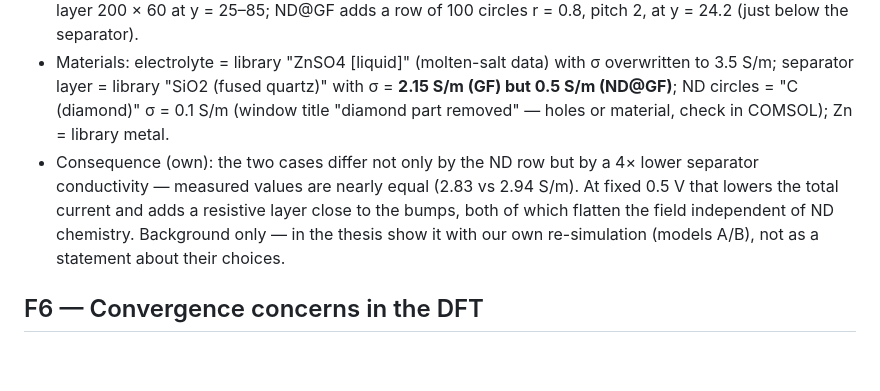
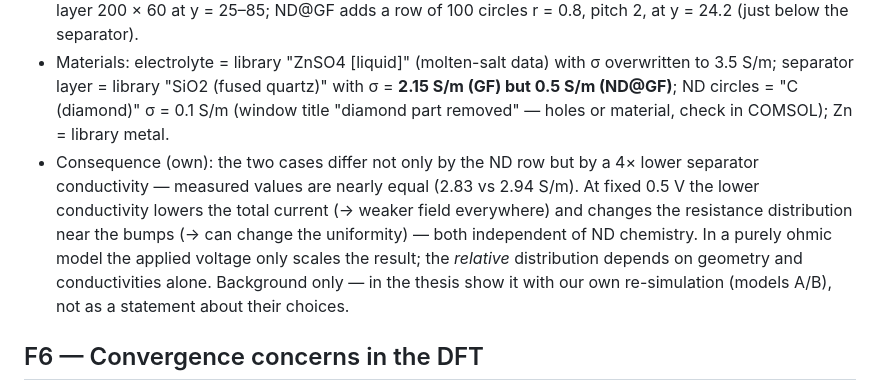
Before and after one commit to KonradBraun/Master-Thesis-Tsinghua, a Markdown page: Literature/paper-summary.md, the part around the change. GitHub-like rendering; blank space fills up the shorter version.

Commit message:
Notes: in an ohmic model the applied voltage only rescales; fix A-D plan
Co-Authored-By: Claude Opus 5.5 <noreply@anthropic.com>

```diff
--- a/Literature/paper-summary.md
+++ b/Literature/paper-summary.md
@@ -189,7 +189,7 @@ A **0.5 V** cathodic overpotential is applied, while the measured nucleation ove
 - Stationary; Terminal 0.5 V (boundary 9) vs Ground (boundary 2).
 - Geometry (µm): domain 200 × 150; Zn 200 × 10 below y = 0 with semicircular bumps r = 15; separator layer 200 × 60 at y = 25–85; ND@GF adds a row of 100 circles r = 0.8, pitch 2, at y = 24.2 (just below the separator).
 - Materials: electrolyte = library "ZnSO4 [liquid]" (molten-salt data) with σ overwritten to 3.5 S/m; separator layer = library "SiO2 (fused quartz)" with σ = **2.15 S/m (GF) but 0.5 S/m (ND@GF)**; ND circles = "C (diamond)" σ = 0.1 S/m (window title "diamond part removed" — holes or material, check in COMSOL); Zn = library metal.
-- Consequence (own): the two cases differ not only by the ND row but by a 4× lower separator conductivity — measured values are nearly equal (2.83 vs 2.94 S/m). At fixed 0.5 V that lowers the total current and adds a resistive layer close to the bumps, both of which flatten the field independent of ND chemistry. Background only — in the thesis show it with our own re-simulation (models A/B), not as a statement about their choices.
+- Consequence (own): the two cases differ not only by the ND row but by a 4× lower separator conductivity — measured values are nearly equal (2.83 vs 2.94 S/m). At fixed 0.5 V the lower conductivity lowers the total current (→ weaker field everywhere) and changes the resistance distribution near the bumps (→ can change the uniformity) — both independent of ND chemistry. In a purely ohmic model the applied voltage only scales the result; the *relative* distribution depends on geometry and conductivities alone. Background only — in the thesis show it with our own re-simulation (models A/B), not as a statement about their choices.
 
 ## F6 — Convergence concerns in the DFT
 - **Cutoff 350 eV.** VASP's oxygen PAW has ENMAX = 400 eV; standard practice is ENCUT ≥ ENMAX, often 1.3× for accurate forces. 350 eV is **below the recommended minimum for an oxygen-containing system** — and oxygen termination is the entire point of the paper.
```
Also changed, not shown: notes/progress.md (+1 -1 lines).
